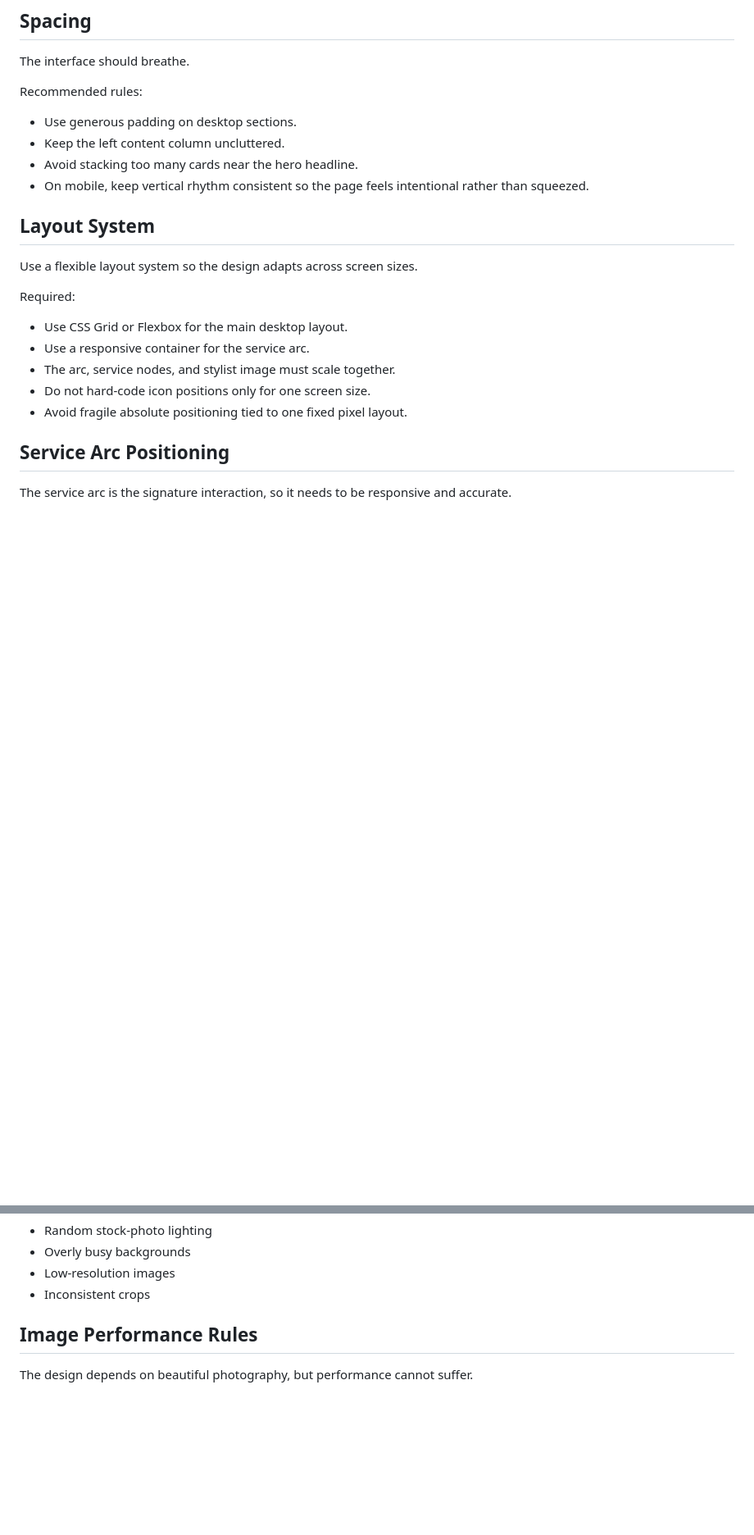
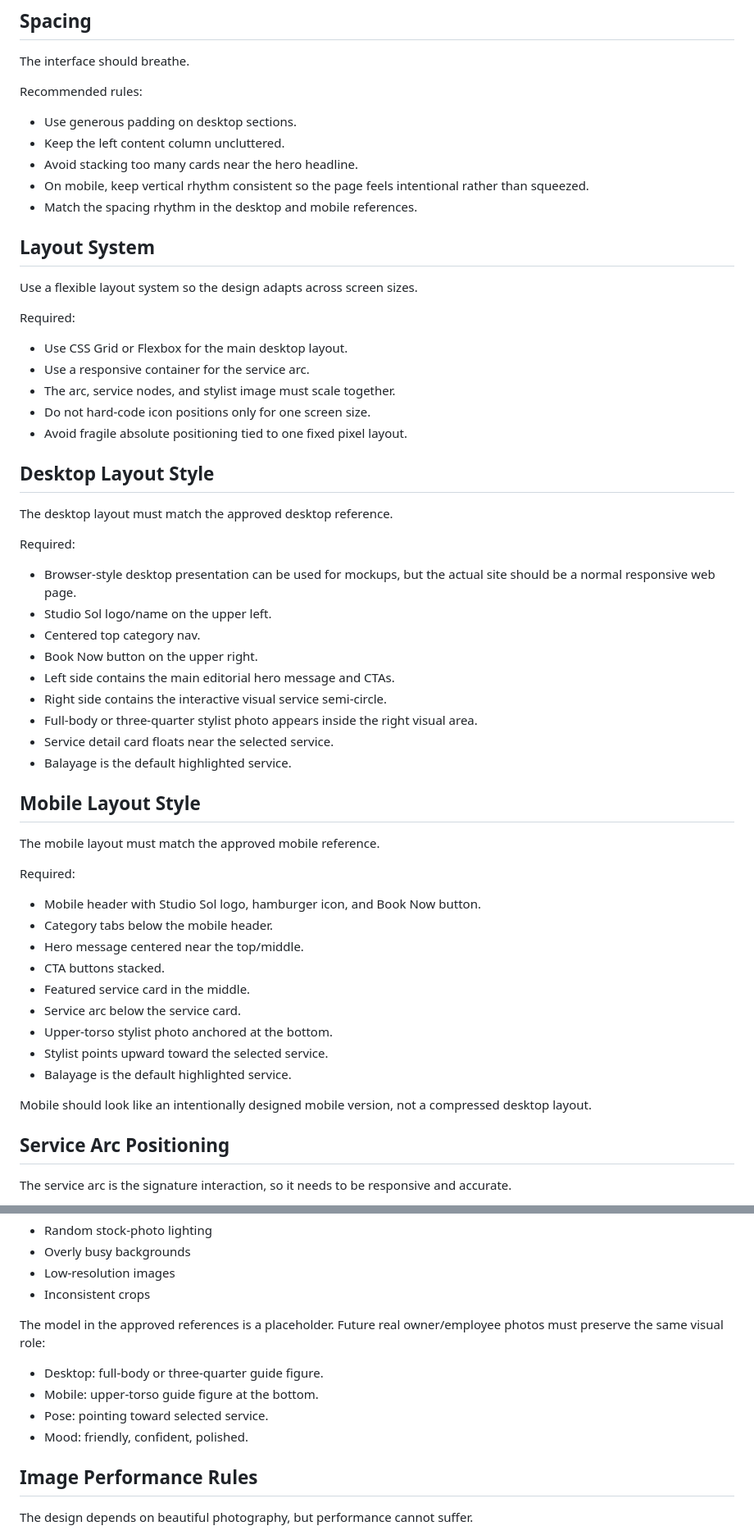
Before and after one commit to Emanuel628/Hair-Salon, a Markdown page: docs/DESIGN_SYSTEM.md, 2 parts joined by grey strips. Shown at 82% size. Drawn GitHub-style; blank space fills up the shorter version.

Commit message:
Lock design system to approved visual references

```diff
--- a/docs/DESIGN_SYSTEM.md
+++ b/docs/DESIGN_SYSTEM.md
@@ -117,6 +138,7 @@ Recommended rules:
 - Keep the left content column uncluttered.
 - Avoid stacking too many cards near the hero headline.
 - On mobile, keep vertical rhythm consistent so the page feels intentional rather than squeezed.
+- Match the spacing rhythm in the desktop and mobile references.
 
 ## Layout System
 
@@ -129,6 +151,40 @@ Required:
 - The arc, service nodes, and stylist image must scale together.
 - Do not hard-code icon positions only for one screen size.
 - Avoid fragile absolute positioning tied to one fixed pixel layout.
+
+## Desktop Layout Style
+
+The desktop layout must match the approved desktop reference.
+
+Required:
+
+- Browser-style desktop presentation can be used for mockups, but the actual site should be a normal responsive web page.
+- Studio Sol logo/name on the upper left.
+- Centered top category nav.
+- Book Now button on the upper right.
+- Left side contains the main editorial hero message and CTAs.
+- Right side contains the interactive visual service semi-circle.
+- Full-body or three-quarter stylist photo appears inside the right visual area.
+- Service detail card floats near the selected service.
+- Balayage is the default highlighted service.
+
+## Mobile Layout Style
+
+The mobile layout must match the approved mobile reference.
+
+Required:
+
+- Mobile header with Studio Sol logo, hamburger icon, and Book Now button.
+- Category tabs below the mobile header.
+- Hero message centered near the top/middle.
+- CTA buttons stacked.
+- Featured service card in the middle.
+- Service arc below the service card.
+- Upper-torso stylist photo anchored at the bottom.
+- Stylist points upward toward the selected service.
+- Balayage is the default highlighted service.
+
+Mobile should look like an intentionally designed mobile version, not a compressed desktop layout.
 
 ## Service Arc Positioning
 
@@ -246,6 +330,13 @@ Avoid:
 - Overly busy backgrounds
 - Low-resolution images
 - Inconsistent crops
+
+The model in the approved references is a placeholder. Future real owner/employee photos must preserve the same visual role:
+
+- Desktop: full-body or three-quarter guide figure.
+- Mobile: upper-torso guide figure at the bottom.
+- Pose: pointing toward selected service.
+- Mood: friendly, confident, polished.
 
 ## Image Performance Rules
 
```
Also changed, not shown: other parts of docs/DESIGN_SYSTEM.md (+57 -6 lines).
